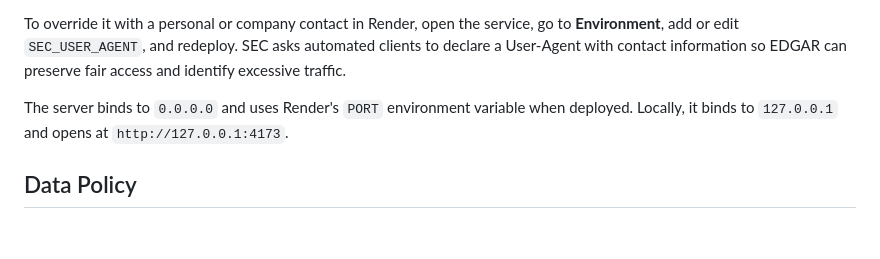
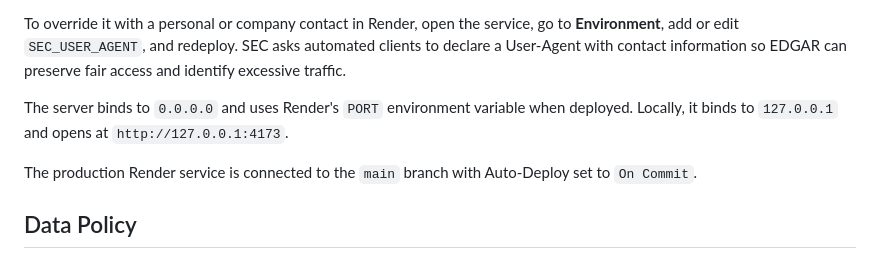
Before and after one commit to OAOWOuO/IB-Deal-Triage-Pitch-Memo-Studio, a Markdown page: README.md, the part around the change. Drawn GitHub-style; blank space fills up the shorter version.

Commit message:
Document Render auto deploy connection

```diff
--- a/README.md
+++ b/README.md
@@ -70,6 +70,8 @@ To override it with a personal or company contact in Render, open the service, g
 
 The server binds to `0.0.0.0` and uses Render's `PORT` environment variable when deployed. Locally, it binds to `127.0.0.1` and opens at `http://127.0.0.1:4173`.
 
+The production Render service is connected to the `main` branch with Auto-Deploy set to `On Commit`.
+
 ## Data Policy
 
 - SEC EDGAR submissions API: company identity and recent filing metadata.
```
